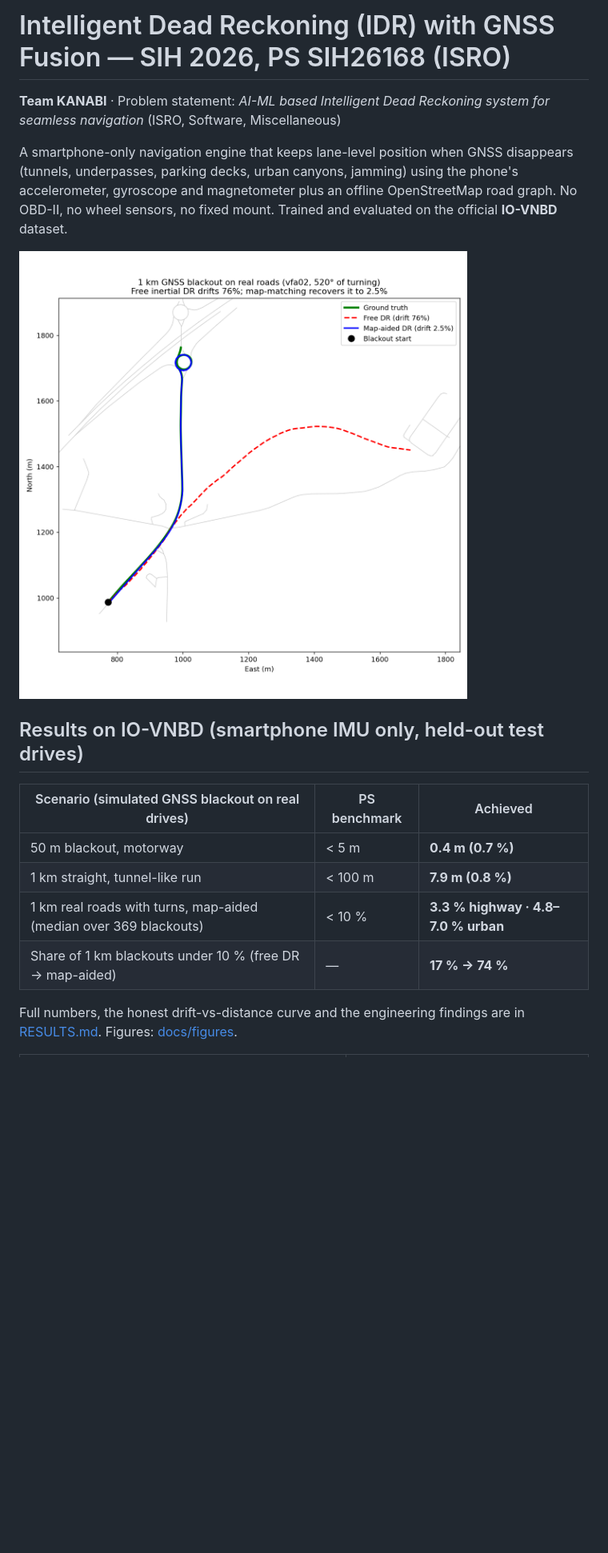
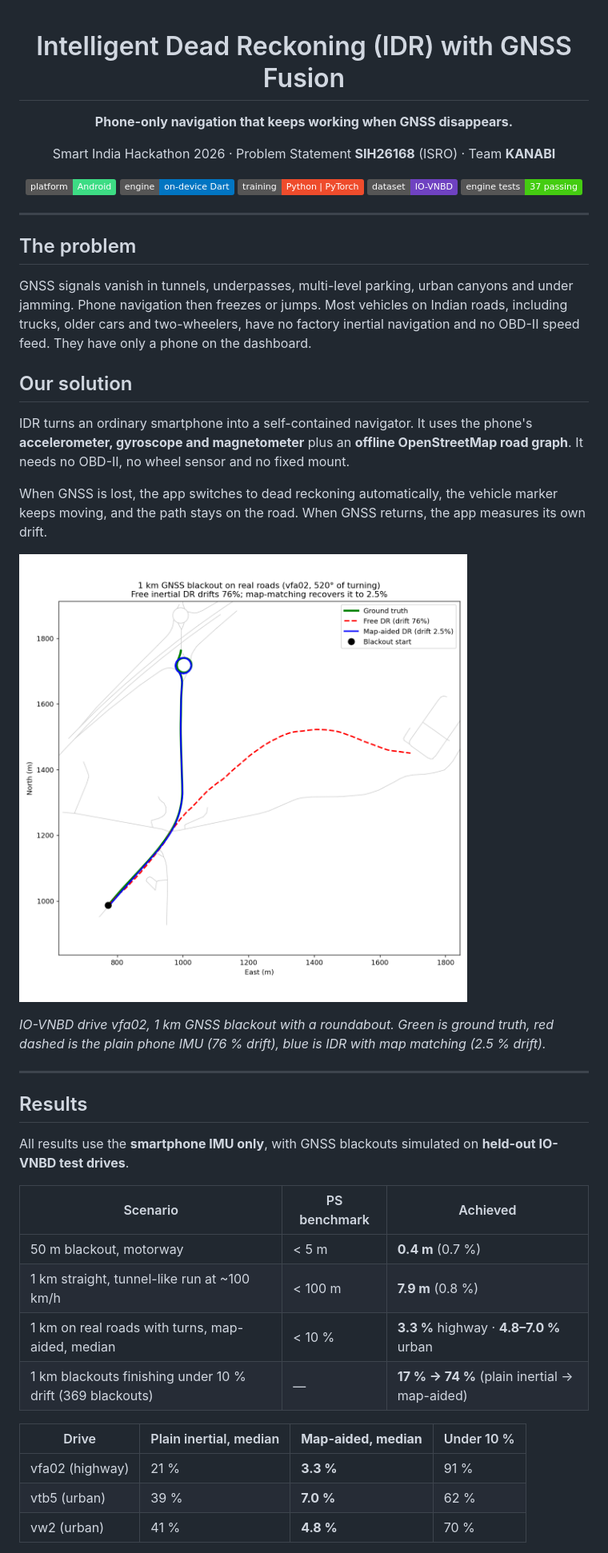
Before and after one commit to AnushtupGhosh5/sih, a Markdown page: README.md, the part around one of its changes. Shown at 80% size. GitHub-like rendering; badges without logos; blank space fills up the shorter version.

```diff
--- a/README.md
+++ b/README.md
@@ -1,19 +1,51 @@
-# Intelligent Dead Reckoning (IDR) with GNSS Fusion — SIH 2026, PS SIH26168 (ISRO)
+<div align="center">
 
-**Team KANABI** · Problem statement: *AI-ML based Intelligent Dead Reckoning system for seamless navigation* (ISRO, Software, Miscellaneous)
+# Intelligent Dead Reckoning (IDR) with GNSS Fusion
 
-A smartphone-only navigation engine that keeps lane-level position when GNSS disappears (tunnels, underpasses, parking decks, urban canyons, jamming) using the phone's accelerometer, gyroscope and magnetometer plus an offline OpenStreetMap road graph. No OBD-II, no wheel sensors, no fixed mount. Trained and evaluated on the official **IO-VNBD** dataset.
+**Phone-only navigation that keeps working when GNSS disappears.**
 
-![1 km GNSS blackout on real roads: free inertial DR drifts 76 %, map-aided IDR 2.5 %](docs/figures/mapmatch_1km_demo.png)
+Smart India Hackathon 2026 · Problem Statement **SIH26168** (ISRO) · Team **KANABI**
 
-## Results on IO-VNBD (smartphone IMU only, held-out test drives)
+![Platform](https://img.shields.io/badge/platform-Android-3DDC84)
+![Engine](https://img.shields.io/badge/engine-on--device%20Dart-0175C2)
+![Training](https://img.shields.io/badge/training-Python%20%7C%20PyTorch-EE4C2C)
+![Dataset](https://img.shields.io/badge/dataset-IO--VNBD-6f42c1)
+![Tests](https://img.shields.io/badge/engine%20tests-37%20passing-brightgreen)
 
-| Scenario (simulated GNSS blackout on real drives) | PS benchmark | Achieved |
+</div>
+
+---
+
+## The problem
+
+GNSS signals vanish in tunnels, underpasses, multi-level parking, urban canyons and under jamming. Phone navigation then freezes or jumps. Most vehicles on Indian roads, including trucks, older cars and two-wheelers, have no factory inertial navigation and no OBD-II speed feed. They have only a phone on the dashboard.
+
+## Our solution
+
+IDR turns an ordinary smartphone into a self-contained navigator. It uses the phone's **accelerometer, gyroscope and magnetometer** plus an **offline OpenStreetMap road graph**. It needs no OBD-II, no wheel sensor and no fixed mount.
+
+When GNSS is lost, the app switches to dead reckoning automatically, the vehicle marker keeps moving, and the path stays on the road. When GNSS returns, the app measures its own drift.
+
+![1 km GNSS blackout on real roads: plain inertial drifts 76 %, map-aided IDR 2.5 %](docs/figures/mapmatch_1km_demo.png)
+
+*IO-VNBD drive vfa02, 1 km GNSS blackout with a roundabout. Green is ground truth, red dashed is the plain phone IMU (76 % drift), blue is IDR with map matching (2.5 % drift).*
+
+---
+
+## Results
+
+All results use the **smartphone IMU only**, with GNSS blackouts simulated on **held-out IO-VNBD test drives**.
+
+| Scenario | PS benchmark | Achieved |
 |---|---|---|
-| 50 m blackout, motorway | < 5 m | **0.4 m (0.7 %)** |
-| 1 km straight, tunnel-like run | < 100 m | **7.9 m (0.8 %)** |
-| 1 km real roads with turns, map-aided (median over 369 blackouts) | < 10 % | **3.3 % highway · 4.8–7.0 % urban** |
-| Share of 1 km blackouts under 10 % (free DR → map-aided) | — | **17 % → 74 %** |
+| 50 m blackout, motorway | < 5 m | **0.4 m** (0.7 %) |
+| 1 km straight, tunnel-like run at ~100 km/h | < 100 m | **7.9 m** (0.8 %) |
+| 1 km on real roads with turns, map-aided, median | < 10 % | **3.3 %** highway · **4.8–7.0 %** urban |
+| 1 km blackouts finishing under 10 % drift (369 blackouts) | — | **17 % → 74 %** (plain inertial → map-aided) |
 
-Full numbers, the honest drift-vs-distance curve and the engineering findings are in [RESULTS.md](RESULTS.md). Figures: [docs/figures](docs/figures).
+| Drive | Plain inertial, median | **Map-aided, median** | Under 10 % |
+|---|---|---|---|
+| vfa02 (highway) | 21 % | **3.3 %** | 91 % |
+| vtb5 (urban) | 39 % | **7.0 %** | 62 % |
+| vw2 (urban) | 41 % | **4.8 %** | 70 % |
 
```
Also changed, not shown: other parts of README.md (+95 -28 lines).
